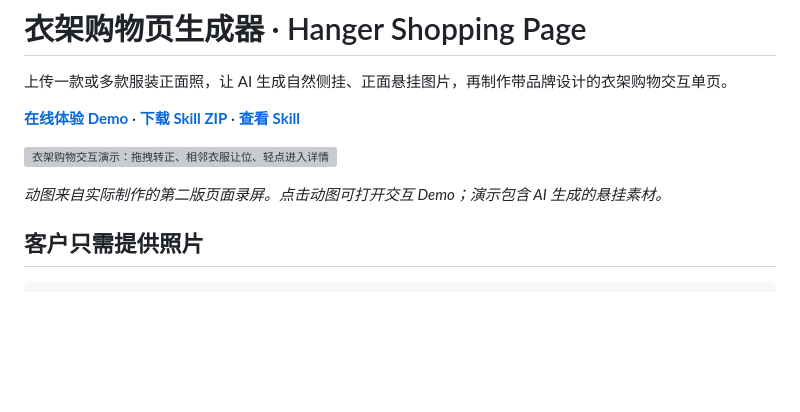
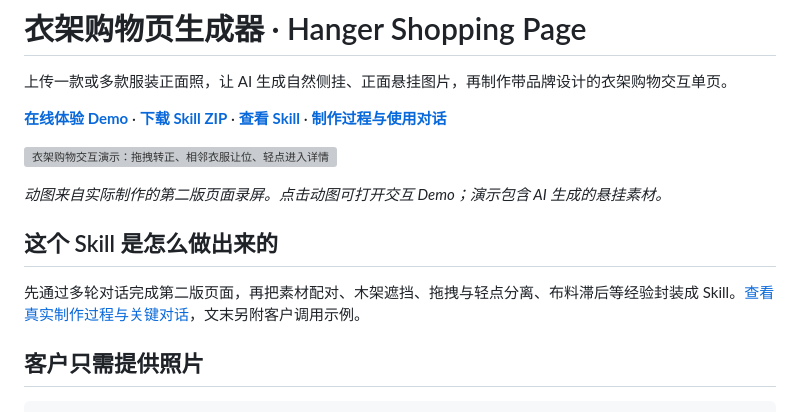
Before and after one commit to vivilin826/hanger-shopping-page, a Markdown page: README.md, the part around the change. GitHub-like rendering; blank space fills up the shorter version; grey boxes are pictures that could not be loaded.

Commit message:
Document real creation process and example skill conversation

```diff
--- a/README.md
+++ b/README.md
@@ -2,11 +2,15 @@
 
 上传一款或多款服装正面照，让 AI 生成自然侧挂、正面悬挂图片，再制作带品牌设计的衣架购物交互单页。
 
-**[在线体验 Demo](https://vivilin826.github.io/hanger-shopping-page/)** · **[下载 Skill ZIP](downloads/hanger-shopping-page-v1.zip)** · **[查看 Skill](hanger-shopping-page/SKILL.md)**
+**[在线体验 Demo](https://vivilin826.github.io/hanger-shopping-page/)** · **[下载 Skill ZIP](downloads/hanger-shopping-page-v1.zip)** · **[查看 Skill](hanger-shopping-page/SKILL.md)** · **[制作过程与使用对话](docs/制作过程与对话.md)**
 
 [![衣架购物交互演示：拖拽转正、相邻衣服让位、轻点进入详情](docs/demo.gif)](https://vivilin826.github.io/hanger-shopping-page/)
 
 *动图来自实际制作的第二版页面录屏。点击动图可打开交互 Demo；演示包含 AI 生成的悬挂素材。*
+
+## 这个 Skill 是怎么做出来的
+
+先通过多轮对话完成第二版页面，再把素材配对、木架遮挡、拖拽与轻点分离、布料滞后等经验封装成 Skill。[查看真实制作过程与关键对话](docs/制作过程与对话.md)，文末另附客户调用示例。
 
 ## 客户只需提供照片
 
```
Also changed, not shown: docs/制作过程与对话.md (added, +103 -0 lines).
